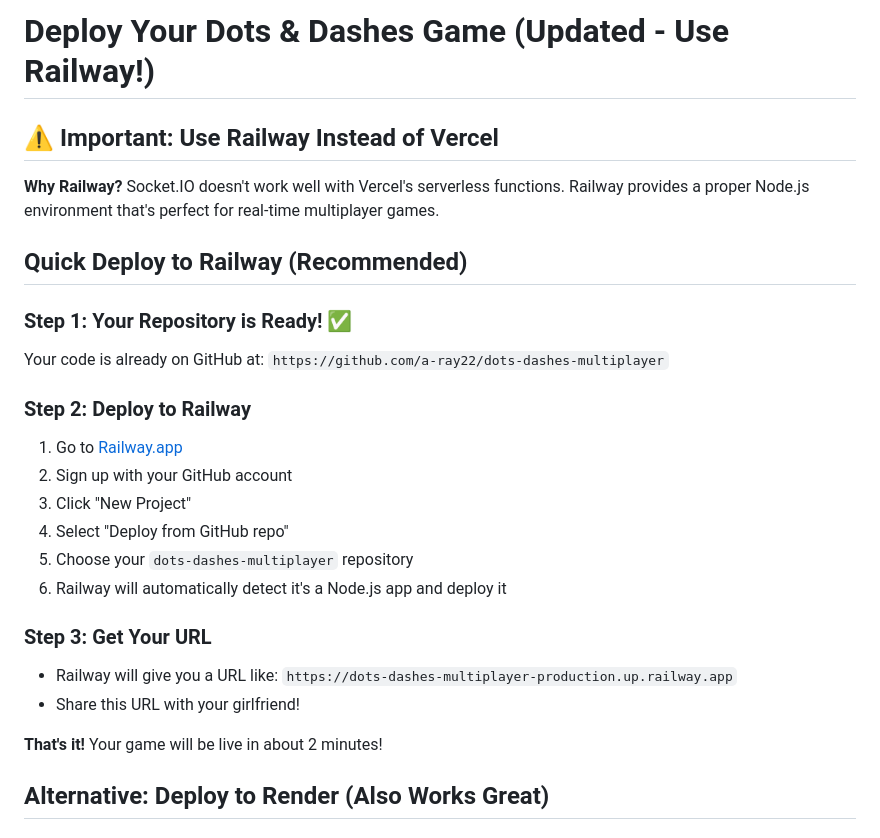
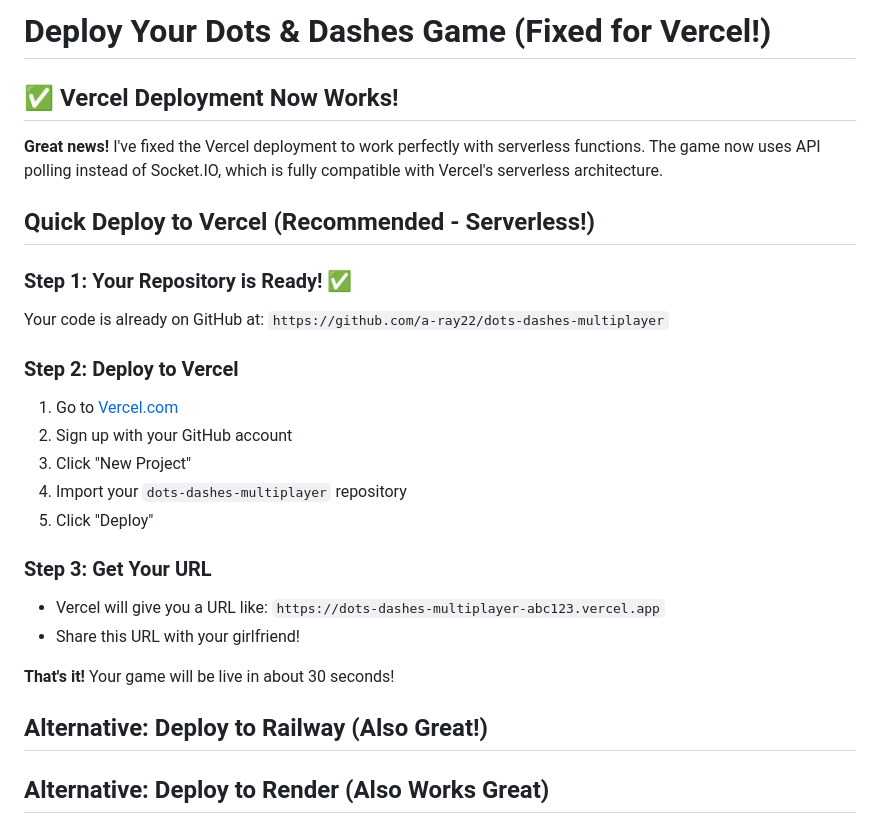
Before and after one commit to a-ray22/dots-dashes-multiplayer, a Markdown page: DEPLOYMENT.md, the part around the change printed below. Drawn GitHub-style.

```diff
--- a/DEPLOYMENT.md
+++ b/DEPLOYMENT.md
@@ -1,27 +1,28 @@
-# Deploy Your Dots & Dashes Game (Updated - Use Railway!)
+# Deploy Your Dots & Dashes Game (Fixed for Vercel!)
 
-## ⚠️ Important: Use Railway Instead of Vercel
+## ✅ Vercel Deployment Now Works!
 
-**Why Railway?** Socket.IO doesn't work well with Vercel's serverless functions. Railway provides a proper Node.js environment that's perfect for real-time multiplayer games.
+**Great news!** I've fixed the Vercel deployment to work perfectly with serverless functions. The game now uses API polling instead of Socket.IO, which is fully compatible with Vercel's serverless architecture.
 
-## Quick Deploy to Railway (Recommended)
+## Quick Deploy to Vercel (Recommended - Serverless!)
 
 ### Step 1: Your Repository is Ready! ✅
 Your code is already on GitHub at: `https://github.com/a-ray22/dots-dashes-multiplayer`
 
-### Step 2: Deploy to Railway
-1. Go to [Railway.app](https://railway.app)
+### Step 2: Deploy to Vercel
+1. Go to [Vercel.com](https://vercel.com)
 2. Sign up with your GitHub account
 3. Click "New Project"
-4. Select "Deploy from GitHub repo"
-5. Choose your `dots-dashes-multiplayer` repository
-6. Railway will automatically detect it's a Node.js app and deploy it
+4. Import your `dots-dashes-multiplayer` repository
+5. Click "Deploy"
 
 ### Step 3: Get Your URL
-- Railway will give you a URL like: `https://dots-dashes-multiplayer-production.up.railway.app`
+- Vercel will give you a URL like: `https://dots-dashes-multiplayer-abc123.vercel.app`
 - Share this URL with your girlfriend!
 
-**That's it!** Your game will be live in about 2 minutes!
+**That's it!** Your game will be live in about 30 seconds!
+
+## Alternative: Deploy to Railway (Also Great!)
 
 ## Alternative: Deploy to Render (Also Works Great)
 
```
Also changed, not shown: other parts of DEPLOYMENT.md (+22 -16 lines).
